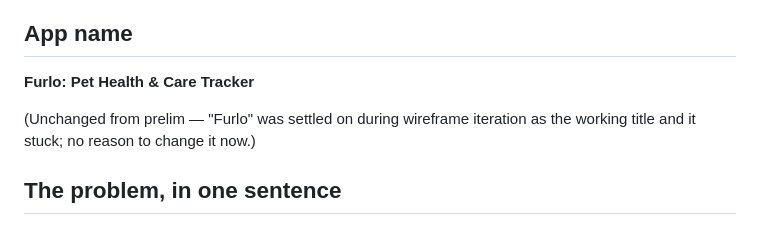
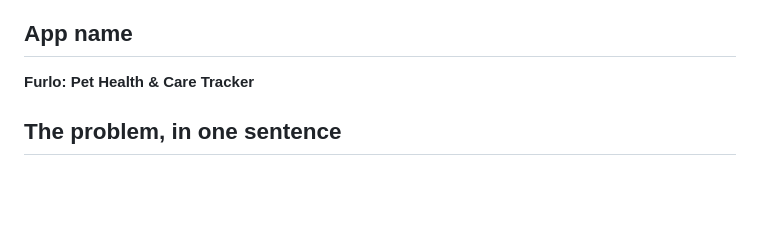
Before and after one commit to TachiBae/Furlo, a Markdown page: flutter-capstone-planning/app-proposal.md, the part around the change. Drawn GitHub-style; blank space fills up the shorter version.

Commit message:
Remove unnecessary note about app name
Removed outdated note about app name from proposal.

```diff
--- a/flutter-capstone-planning/app-proposal.md
+++ b/flutter-capstone-planning/app-proposal.md
@@ -1,8 +1,6 @@
 ## App name
 
 **Furlo: Pet Health & Care Tracker**
-
-(Unchanged from prelim — "Furlo" was settled on during wireframe iteration as the working title and it stuck; no reason to change it now.)
 
 ## The problem, in one sentence
 
```
